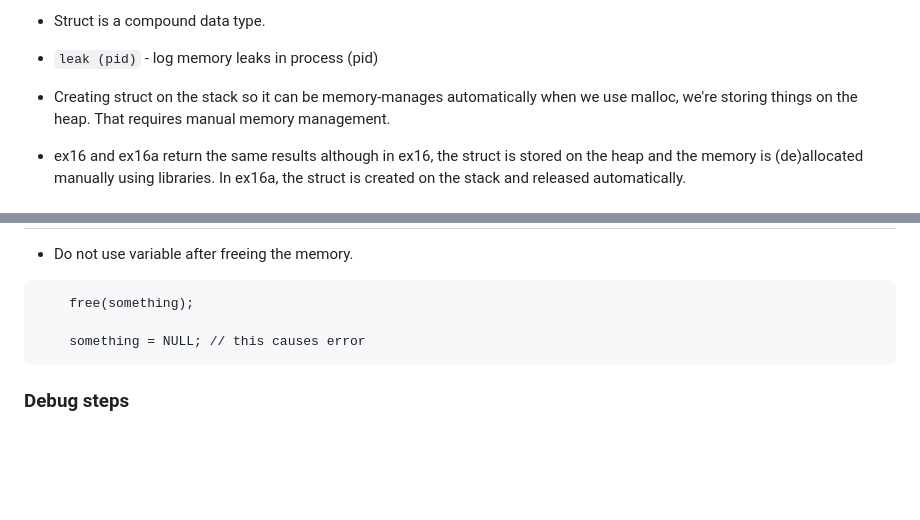
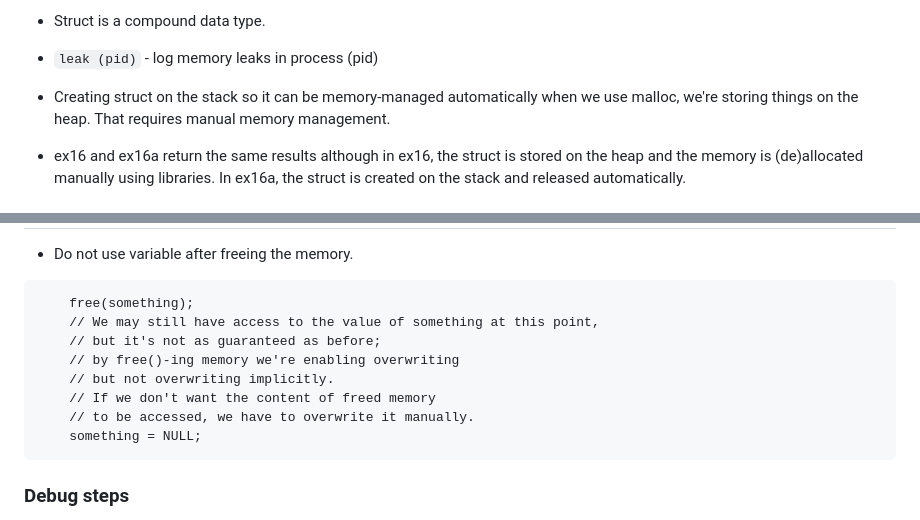
Before and after one commit to Marija-Kov/fundamental-learning-zone, a Markdown page: books/learn_c_the_hard_way_z_shaw/notes.md, 2 parts joined by grey strips. GitHub-like rendering; blank space fills up the shorter version.

Commit message:
correction on freeing memory

````diff
--- a/books/learn_c_the_hard_way_z_shaw/notes.md
+++ b/books/learn_c_the_hard_way_z_shaw/notes.md
@@ -302,7 +302,7 @@ all of the three above do the same thing.
 
 - ```leak (pid)``` - log memory leaks in process (pid)
 
-- Creating struct on the stack so it can be memory-manages automatically when we use malloc, we're storing things on the heap. That requires manual memory management.
+- Creating struct on the stack so it can be memory-managed automatically when we use malloc, we're storing things on the heap. That requires manual memory management.
 
 - ex16 and ex16a return the same results although in ex16, the struct is stored on the heap and the memory is (de)allocated manually using libraries. In ex16a, the struct is created on the stack and released automatically.
 
@@ -423,8 +423,13 @@ typedef int *somefunc(int a, int b)  // defines somefunc as a function type that
 
 ```
     free(something);
-
-    something = NULL; // this causes error
+    // We may still have access to the value of something at this point,
+    // but it's not as guaranteed as before;
+    // by free()-ing memory we're enabling overwriting
+    // but not overwriting implicitly.
+    // If we don't want the content of freed memory
+    // to be accessed, we have to overwrite it manually.
+    something = NULL;
 ```
 ### Debug steps
 
````
